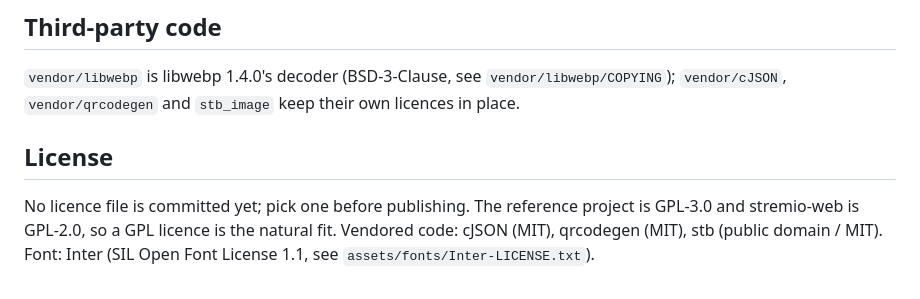
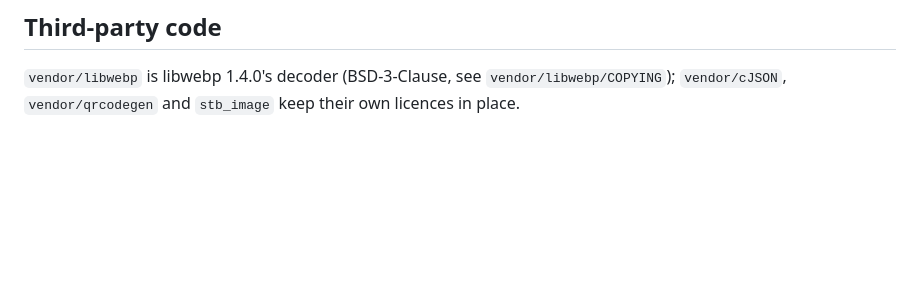
Before and after one commit to smalik29871/stremio-native-tv, a Markdown page: README.md, the part around the change. Rendered like a GitHub page; blank space fills up the shorter version.

Commit message:
Remove license section from README
Removed the license section from the README.

```diff
--- a/README.md
+++ b/README.md
@@ -308,10 +308,3 @@ No credentials are compiled into the binary.
 
 `vendor/libwebp` is libwebp 1.4.0's decoder (BSD-3-Clause, see `vendor/libwebp/COPYING`);
 `vendor/cJSON`, `vendor/qrcodegen` and `stb_image` keep their own licences in place.
-
-## License
-
-No licence file is committed yet; pick one before publishing. The reference project is
-GPL-3.0 and stremio-web is GPL-2.0, so a GPL licence is the natural fit. Vendored
-code: cJSON (MIT), qrcodegen (MIT), stb (public domain / MIT). Font: Inter (SIL Open
-Font License 1.1, see `assets/fonts/Inter-LICENSE.txt`).
```
